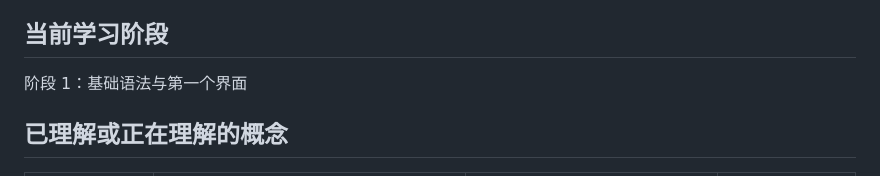
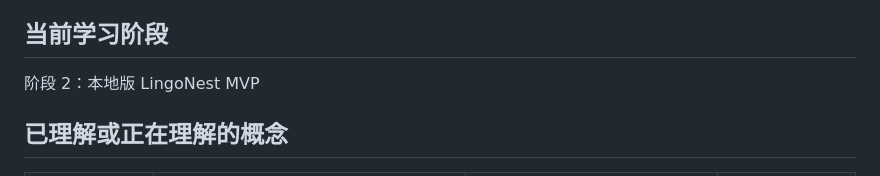
Before and after one commit to ysy6950/LingoNest, a Markdown page: docs/learning/LEARNING_LOG.md, the part around the change. GitHub-like rendering.

```diff
--- a/docs/learning/LEARNING_LOG.md
+++ b/docs/learning/LEARNING_LOG.md
@@ -4,7 +4,7 @@
 
 ## 当前学习阶段
 
-阶段 1：基础语法与第一个界面
+阶段 2：本地版 LingoNest MVP
 
 ## 已理解或正在理解的概念
 
```
Also changed, not shown: PROJECT_ROADMAP.md (+5 -5 lines), PROJECT_STATUS.md (+6 -6 lines).
